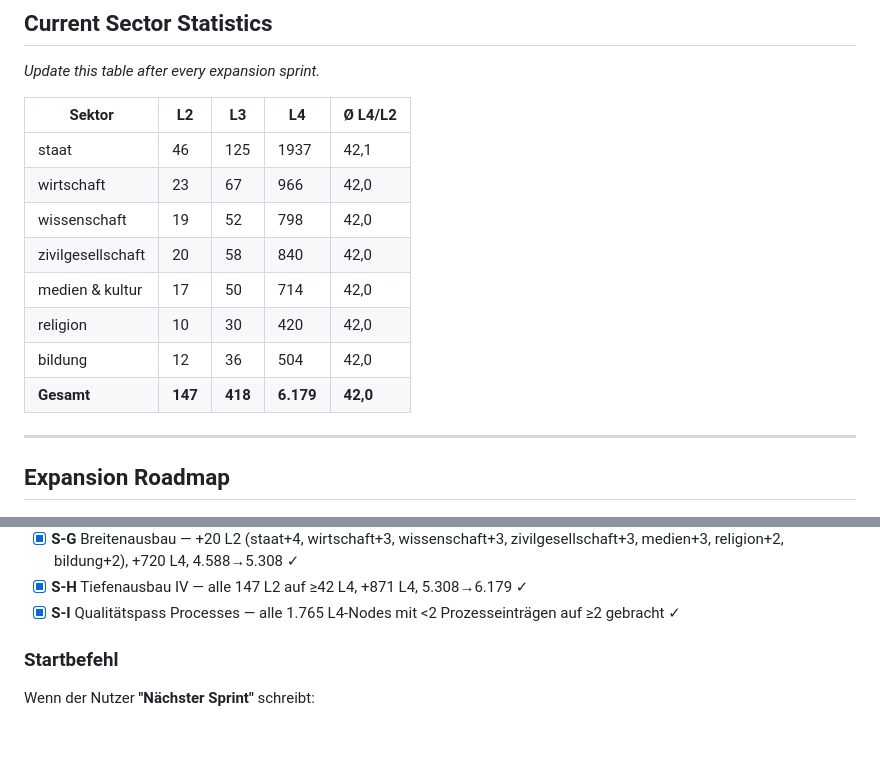
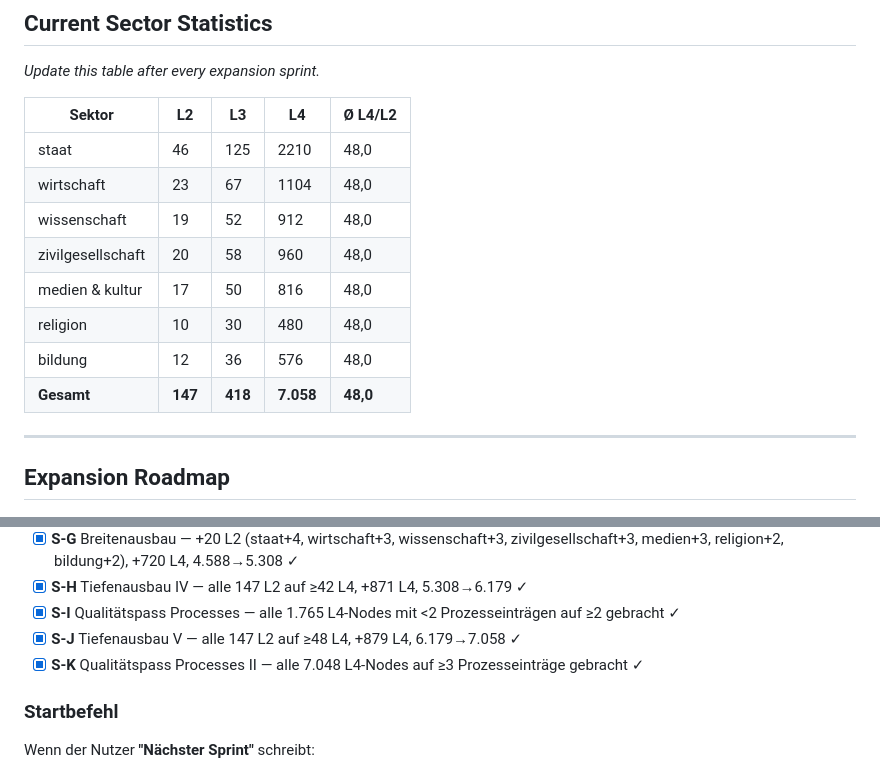
Before and after one commit to daimpad/datenatlas, a Markdown page: CLAUDE.md, 2 parts joined by grey strips. Drawn GitHub-style; blank space fills up the shorter version.

Commit message:
CLAUDE.md: S-J und S-K abgehakt, Statistiktabelle aktualisiert (7.058 L4, Ø 48,0)

```diff
--- a/CLAUDE.md
+++ b/CLAUDE.md
@@ -264,14 +264,14 @@ def d4(id, name, desc, op_cls, op_lbl, op_expl, th, ob, gr, fmts, li, rel, procs
 
 | Sektor | L2 | L3 | L4 | Ø L4/L2 |
 |--------|----|----|-----|---------|
-| staat | 46 | 125 | 1937 | 42,1 |
-| wirtschaft | 23 | 67 | 966 | 42,0 |
-| wissenschaft | 19 | 52 | 798 | 42,0 |
-| zivilgesellschaft | 20 | 58 | 840 | 42,0 |
-| medien & kultur | 17 | 50 | 714 | 42,0 |
-| religion | 10 | 30 | 420 | 42,0 |
-| bildung | 12 | 36 | 504 | 42,0 |
-| **Gesamt** | **147** | **418** | **6.179** | **42,0** |
+| staat | 46 | 125 | 2210 | 48,0 |
+| wirtschaft | 23 | 67 | 1104 | 48,0 |
+| wissenschaft | 19 | 52 | 912 | 48,0 |
+| zivilgesellschaft | 20 | 58 | 960 | 48,0 |
+| medien & kultur | 17 | 50 | 816 | 48,0 |
+| religion | 10 | 30 | 480 | 48,0 |
+| bildung | 12 | 36 | 576 | 48,0 |
+| **Gesamt** | **147** | **418** | **7.058** | **48,0** |
 
 ---
 
@@ -358,6 +358,8 @@ Sprint-Format (Features):
 - [x] **S-G** Breitenausbau — +20 L2 (staat+4, wirtschaft+3, wissenschaft+3, zivilgesellschaft+3, medien+3, religion+2, bildung+2), +720 L4, 4.588→5.308 ✓
 - [x] **S-H** Tiefenausbau IV — alle 147 L2 auf ≥42 L4, +871 L4, 5.308→6.179 ✓
 - [x] **S-I** Qualitätspass Processes — alle 1.765 L4-Nodes mit <2 Prozesseinträgen auf ≥2 gebracht ✓
+- [x] **S-J** Tiefenausbau V — alle 147 L2 auf ≥48 L4, +879 L4, 6.179→7.058 ✓
+- [x] **S-K** Qualitätspass Processes II — alle 7.048 L4-Nodes auf ≥3 Prozesseinträge gebracht ✓
 
 ### Startbefehl
 
```
